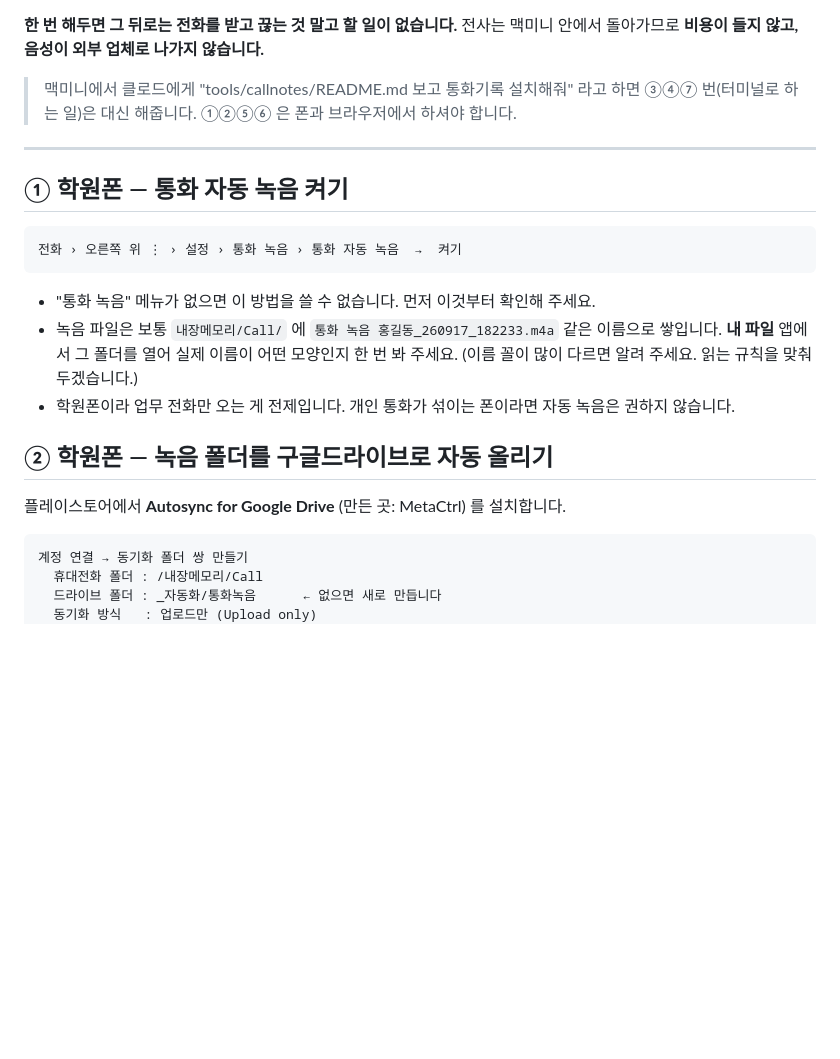
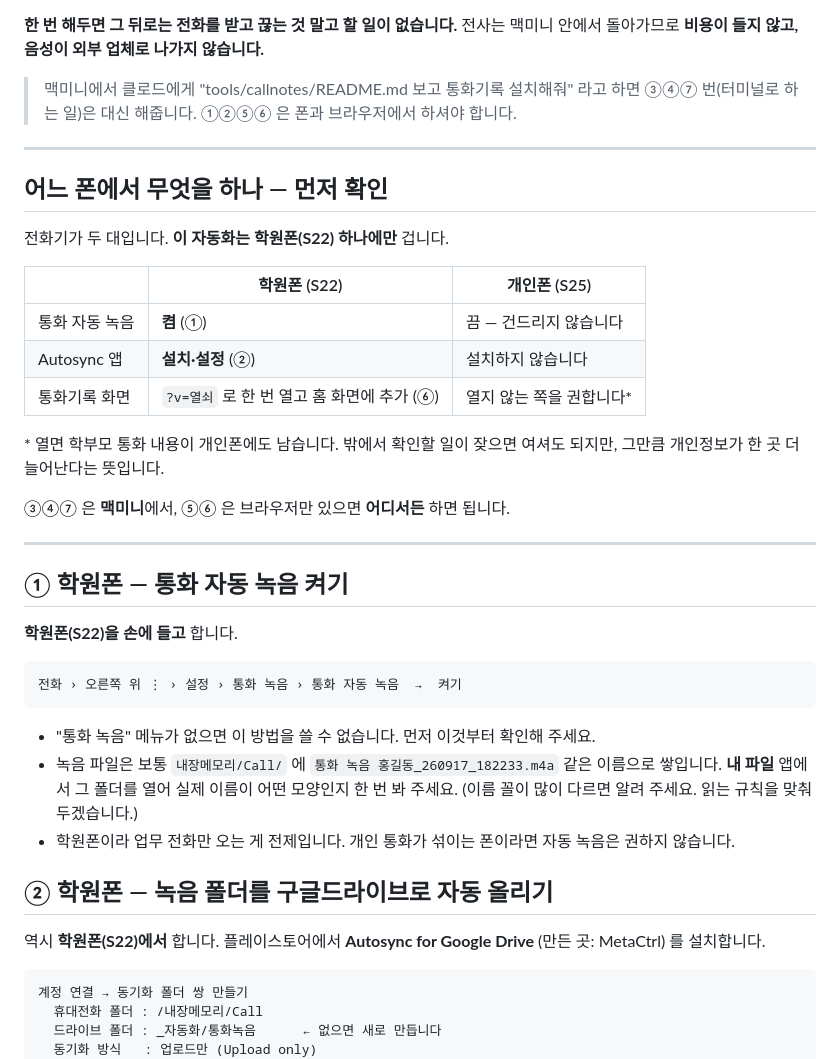
Before and after one commit to hugh9848-afk/hyojin-contact, a Markdown page: tools/callnotes/README.md, the part around the change. GitHub-like rendering; blank space fills up the shorter version.

Commit message:
설치 안내에 폰 구분 추가 — 학원폰에만 자동화를 겁니다
전화기가 두 대라 헷갈릴 대목이라, 어느 단계를 어느 폰에서 하는지
표로 먼저 못박았습니다. 개인폰은 건드리지 않습니다.

Co-Authored-By: Claude Opus 5 <noreply@anthropic.com>
Claude-Session: https://claude.ai/code/session_01RcpGLxL3DLdFJaJUgtxD4C

````diff
--- a/tools/callnotes/README.md
+++ b/tools/callnotes/README.md
@@ -17,7 +17,26 @@
 
 ---
 
+## 어느 폰에서 무엇을 하나 — 먼저 확인
+
+전화기가 두 대입니다. **이 자동화는 학원폰(S22) 하나에만** 겁니다.
+
+| | 학원폰 (S22) | 개인폰 (S25) |
+|---|---|---|
+| 통화 자동 녹음 | **켬** (①) | 끔 — 건드리지 않습니다 |
+| Autosync 앱 | **설치·설정** (②) | 설치하지 않습니다 |
+| 통화기록 화면 | `?v=열쇠` 로 한 번 열고 홈 화면에 추가 (⑥) | 열지 않는 쪽을 권합니다\* |
+
+\* 열면 학부모 통화 내용이 개인폰에도 남습니다. 밖에서 확인할 일이 잦으면 여셔도 되지만,
+그만큼 개인정보가 한 곳 더 늘어난다는 뜻입니다.
+
+③④⑦ 은 **맥미니**에서, ⑤⑥ 은 브라우저만 있으면 **어디서든** 하면 됩니다.
+
+---
+
 ## ① 학원폰 — 통화 자동 녹음 켜기
+
+**학원폰(S22)을 손에 들고** 합니다.
 
 ```
 전화 › 오른쪽 위 ⋮ › 설정 › 통화 녹음 › 통화 자동 녹음  →  켜기
@@ -31,7 +50,7 @@
 
 ## ② 학원폰 — 녹음 폴더를 구글드라이브로 자동 올리기
 
-플레이스토어에서 **Autosync for Google Drive** (만든 곳: MetaCtrl) 를 설치합니다.
+역시 **학원폰(S22)에서** 합니다. 플레이스토어에서 **Autosync for Google Drive** (만든 곳: MetaCtrl) 를 설치합니다.
 
 ```
 계정 연결 → 동기화 폴더 쌍 만들기
````
